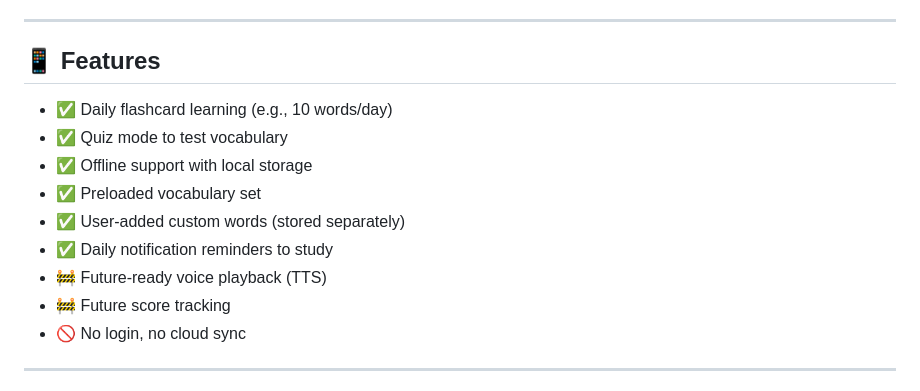
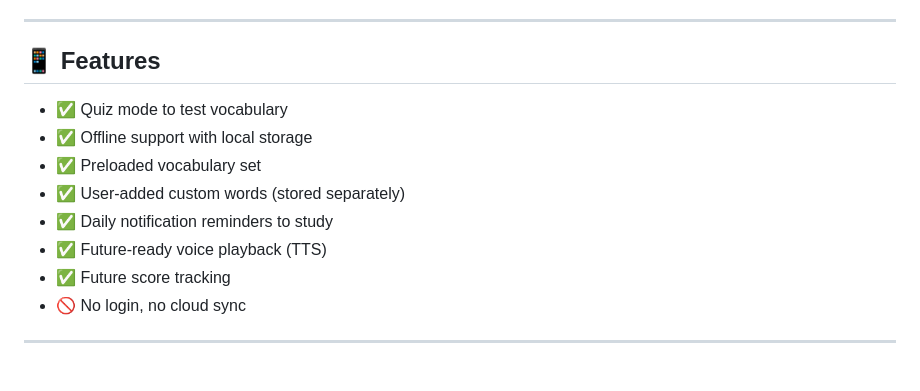
Before and after one commit to UJKC/Japanese-Assistant, a Markdown page: README.md, the part around the change. Rendered like a GitHub page.

```diff
--- a/README.md
+++ b/README.md
@@ -10,14 +10,13 @@ A minimalist, offline-first flashcard app built with Flutter to help users learn
 
 ## 📱 Features
 
-- ✅ Daily flashcard learning (e.g., 10 words/day)
 - ✅ Quiz mode to test vocabulary
 - ✅ Offline support with local storage
 - ✅ Preloaded vocabulary set
 - ✅ User-added custom words (stored separately)
 - ✅ Daily notification reminders to study
-- 🚧 Future-ready voice playback (TTS)
-- 🚧 Future score tracking
+- ✅ Future-ready voice playback (TTS)
+- ✅ Future score tracking
 - 🚫 No login, no cloud sync
 
 ---
```
